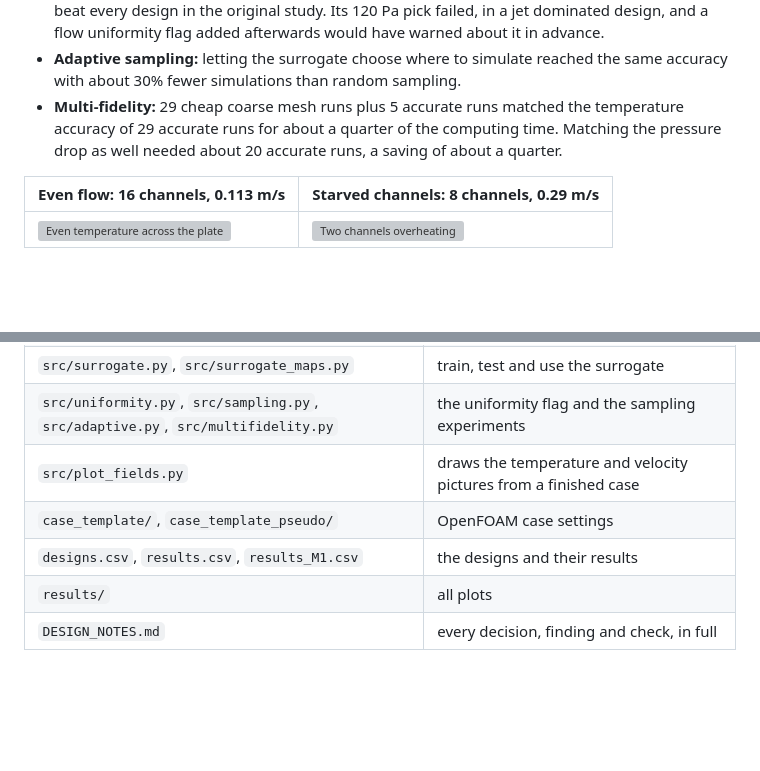
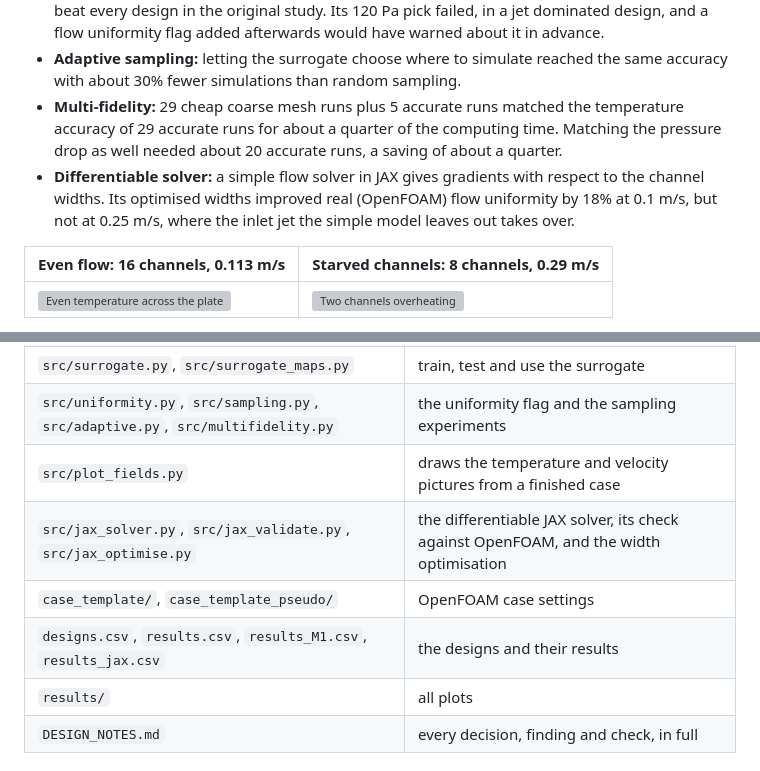
Before and after one commit to toporefiona/coldplate-cfd, a Markdown page: README.md, 2 parts joined by grey strips. Drawn GitHub-style; blank space fills up the shorter version; grey boxes are pictures that could not be loaded.

```diff
--- a/README.md
+++ b/README.md
@@ -16,6 +16,7 @@ The plate has parallel water channels under a battery giving off 200 W. More cha
 - **Checked with new CFD runs:** the surrogate's best design for a 30 Pa pump was confirmed and beat every design in the original study. Its 120 Pa pick failed, in a jet dominated design, and a flow uniformity flag added afterwards would have warned about it in advance.
 - **Adaptive sampling:** letting the surrogate choose where to simulate reached the same accuracy with about 30% fewer simulations than random sampling.
 - **Multi-fidelity:** 29 cheap coarse mesh runs plus 5 accurate runs matched the temperature accuracy of 29 accurate runs for about a quarter of the computing time. Matching the pressure drop as well needed about 20 accurate runs, a saving of about a quarter.
+- **Differentiable solver:** a simple flow solver in JAX gives gradients with respect to the channel widths. Its optimised widths improved real (OpenFOAM) flow uniformity by 18% at 0.1 m/s, but not at 0.25 m/s, where the inlet jet the simple model leaves out takes over.
 
 | Even flow: 16 channels, 0.113 m/s | Starved channels: 8 channels, 0.29 m/s |
 | --- | --- |
@@ -127,8 +143,9 @@ The final surrogate maps every design and finds the coolest one for any pump:
 | `src/surrogate.py`, `src/surrogate_maps.py` | train, test and use the surrogate |
 | `src/uniformity.py`, `src/sampling.py`, `src/adaptive.py`, `src/multifidelity.py` | the uniformity flag and the sampling experiments |
 | `src/plot_fields.py` | draws the temperature and velocity pictures from a finished case |
+| `src/jax_solver.py`, `src/jax_validate.py`, `src/jax_optimise.py` | the differentiable JAX solver, its check against OpenFOAM, and the width optimisation |
 | `case_template/`, `case_template_pseudo/` | OpenFOAM case settings |
-| `designs.csv`, `results.csv`, `results_M1.csv` | the designs and their results |
+| `designs.csv`, `results.csv`, `results_M1.csv`, `results_jax.csv` | the designs and their results |
 | `results/` | all plots |
 | `DESIGN_NOTES.md` | every decision, finding and check, in full |
 
```
Also changed, not shown: other parts of README.md (+17 -2 lines), DESIGN_NOTES.md (+37 -0 lines), results/jax_grid.png (added), results/jax_optimised_widths.png (added), results/jax_optimised_widths_U01.png (added), results/jax_pressure.png (added), results/jax_vs_openfoam.png (added), 9 other files.
